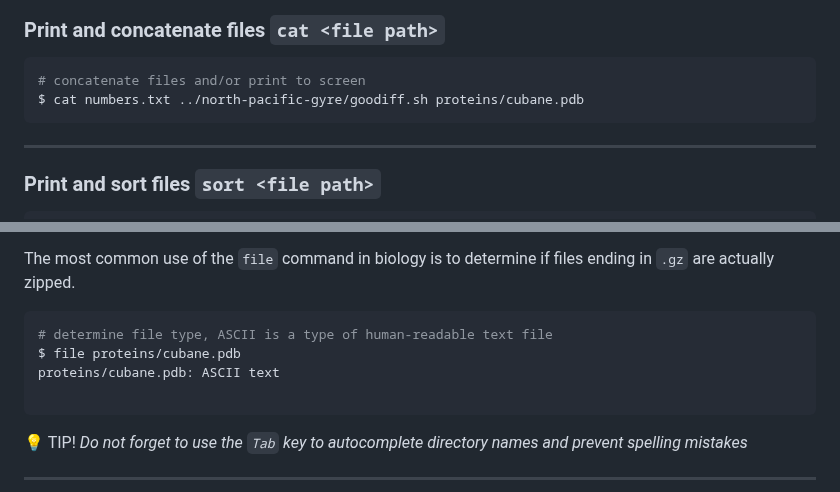
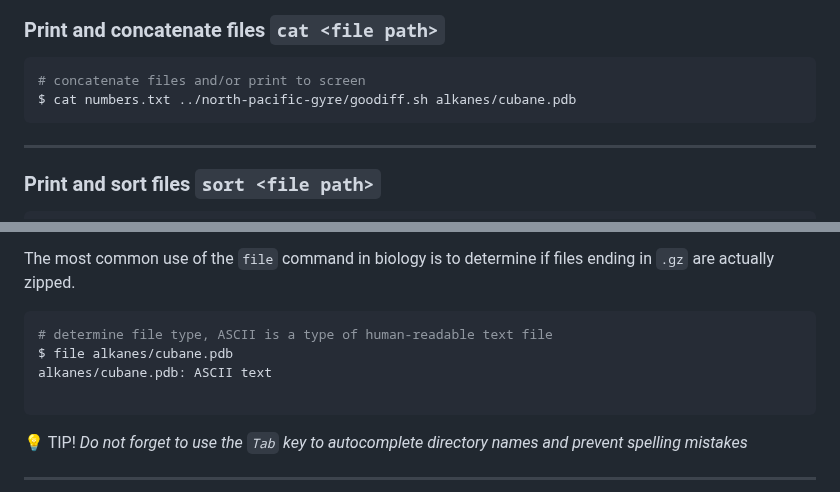
Before and after one commit to tamucc-comp-bio/classroom_repo_2024, a Markdown page: lectures/lecture01.md, 2 parts joined by grey strips. Drawn GitHub-style; folded sections open.

````diff
--- a/lectures/lecture01.md
+++ b/lectures/lecture01.md
@@ -812,7 +812,7 @@ $ less ../north-pacific-gyre/NENE01751B.txt
 
 ```bash
 # concatenate files and/or print to screen
-$ cat numbers.txt ../north-pacific-gyre/goodiff.sh proteins/cubane.pdb
+$ cat numbers.txt ../north-pacific-gyre/goodiff.sh alkanes/cubane.pdb
 ```
 
 ---
@@ -864,8 +864,8 @@ The most common use of the `file` command in biology is to determine if files en
 
 ```bash
 # determine file type, ASCII is a type of human-readable text file
-$ file proteins/cubane.pdb
-proteins/cubane.pdb: ASCII text
+$ file alkanes/cubane.pdb
+alkanes/cubane.pdb: ASCII text
 
 ```
 
````
